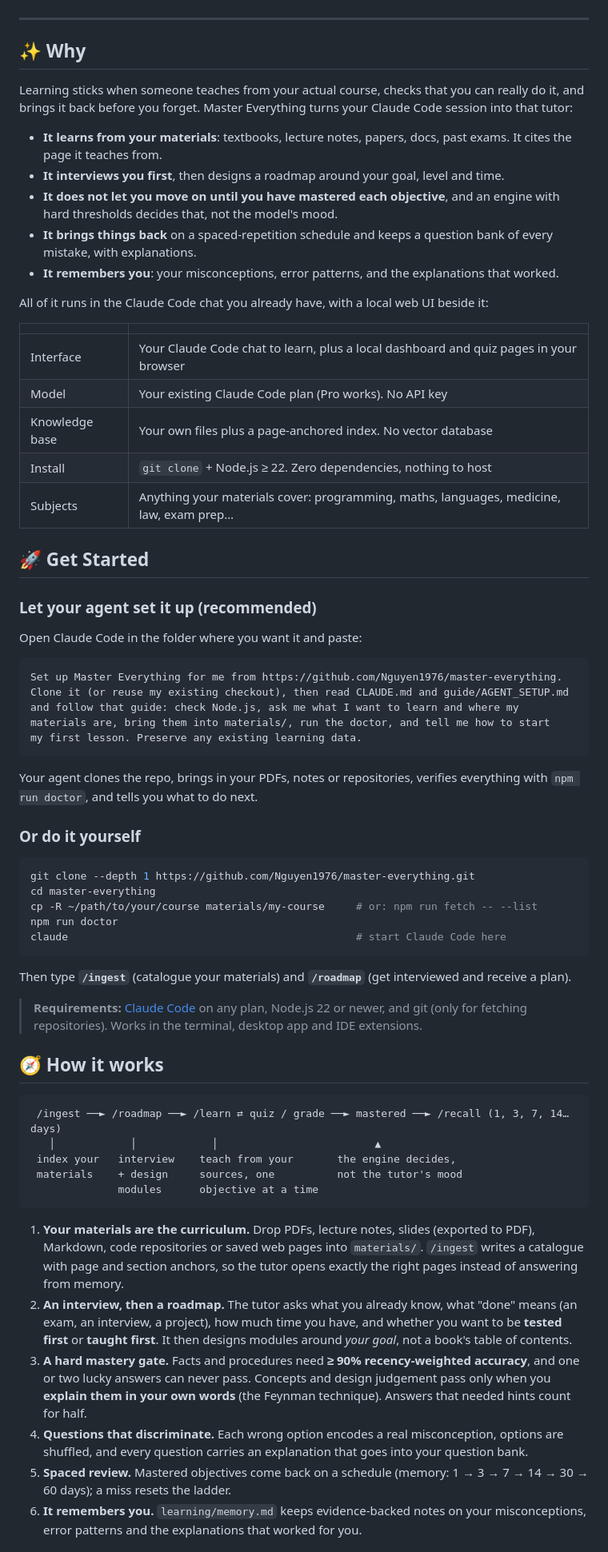
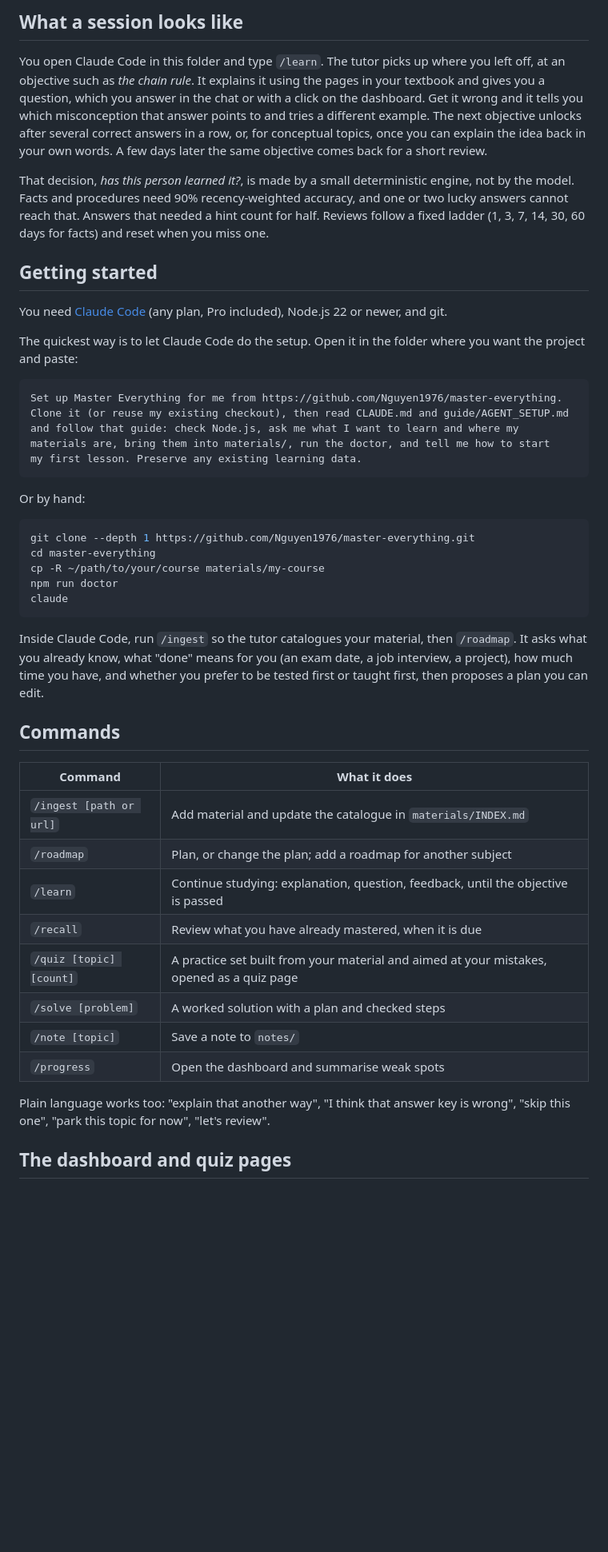
Before and after one commit to Nguyen1976/master-everything, a Markdown page: README.md, the part around one of its changes. Shown at 80% size. Drawn GitHub-style; blank space fills up the shorter version.

````diff
--- a/README.md
+++ b/README.md
@@ -11,33 +8,15 @@ A live dashboard and quiz pages on your machine. No API key. No vector database.
 
-</div>
+## What a session looks like
 
----
+You open Claude Code in this folder and type `/learn`. The tutor picks up where you left off, at an objective such as *the chain rule*. It explains it using the pages in your textbook and gives you a question, which you answer in the chat or with a click on the dashboard. Get it wrong and it tells you which misconception that answer points to and tries a different example. The next objective unlocks after several correct answers in a row, or, for conceptual topics, once you can explain the idea back in your own words. A few days later the same objective comes back for a short review.
 
-## ✨ Why
+That decision, *has this person learned it?*, is made by a small deterministic engine, not by the model. Facts and procedures need 90% recency-weighted accuracy, and one or two lucky answers cannot reach that. Answers that needed a hint count for half. Reviews follow a fixed ladder (1, 3, 7, 14, 30, 60 days for facts) and reset when you miss one.
 
-Learning sticks when someone teaches from your actual course, checks that you can really do it, and brings it back before you forget. Master Everything turns your Claude Code session into that tutor:
+## Getting started
 
-- **It learns from your materials**: textbooks, lecture notes, papers, docs, past exams. It cites the page it teaches from.
-- **It interviews you first**, then designs a roadmap around your goal, level and time.
-- **It does not let you move on until you have mastered each objective**, and an engine with hard thresholds decides that, not the model's mood.
-- **It brings things back** on a spaced-repetition schedule and keeps a question bank of every mistake, with explanations.
-- **It remembers you**: your misconceptions, error patterns, and the explanations that worked.
+You need [Claude Code](https://docs.claude.com/en/docs/claude-code) (any plan, Pro included), Node.js 22 or newer, and git.
 
-All of it runs in the Claude Code chat you already have, with a local web UI beside it:
-
-| | |
-|---|---|
-| Interface | Your Claude Code chat to learn, plus a local dashboard and quiz pages in your browser |
-| Model | Your existing Claude Code plan (Pro works). No API key |
-| Knowledge base | Your own files plus a page-anchored index. No vector database |
-| Install | `git clone` + Node.js ≥ 22. Zero dependencies, nothing to host |
-| Subjects | Anything your materials cover: programming, maths, languages, medicine, law, exam prep… |
-
-## 🚀 Get Started
-
-### Let your agent set it up (recommended)
-
-Open Claude Code in the folder where you want it and paste:
+The quickest way is to let Claude Code do the setup. Open it in the folder where you want the project and paste:
 
 ```text
 Set up Master Everything for me from https://github.com/Nguyen1976/master-everything.
@@ -47,36 +26,32 @@ materials are, bring them into materials/, run the doctor, and tell me how to st
 my first lesson. Preserve any existing learning data.
 ```
 
-Your agent clones the repo, brings in your PDFs, notes or repositories, verifies everything with `npm run doctor`, and tells you what to do next.
-
-### Or do it yourself
+Or by hand:
 
 ```bash
 git clone --depth 1 https://github.com/Nguyen1976/master-everything.git
 cd master-everything
-cp -R ~/path/to/your/course materials/my-course     # or: npm run fetch -- --list
+cp -R ~/path/to/your/course materials/my-course
 npm run doctor
-claude                                              # start Claude Code here
+claude
 ```
 
-Then type **`/ingest`** (catalogue your materials) and **`/roadmap`** (get interviewed and receive a plan).
+Inside Claude Code, run `/ingest` so the tutor catalogues your material, then `/roadmap`. It asks what you already know, what "done" means for you (an exam date, a job interview, a project), how much time you have, and whether you prefer to be tested first or taught first, then proposes a plan you can edit.
 
-> **Requirements:** [Claude Code](https://docs.claude.com/en/docs/claude-code) on any plan, Node.js 22 or newer, and git (only for fetching repositories). Works in the terminal, desktop app and IDE extensions.
+## Commands
 
-## 🧭 How it works
+| Command | What it does |
+|---|---|
+| `/ingest [path or url]` | Add material and update the catalogue in `materials/INDEX.md` |
+| `/roadmap` | Plan, or change the plan; add a roadmap for another subject |
+| `/learn` | Continue studying: explanation, question, feedback, until the objective is passed |
+| `/recall` | Review what you have already mastered, when it is due |
+| `/quiz [topic] [count]` | A practice set built from your material and aimed at your mistakes, opened as a quiz page |
+| `/solve [problem]` | A worked solution with a plan and checked steps |
+| `/note [topic]` | Save a note to `notes/` |
+| `/progress` | Open the dashboard and summarise weak spots |
 
-```
- /ingest ──► /roadmap ──► /learn ⇄ quiz / grade ──► mastered ──► /recall (1, 3, 7, 14… days)
-   │            │            │                         ▲
- index your   interview    teach from your       the engine decides,
- materials    + design     sources, one          not the tutor's mood
-              modules      objective at a time
-```
+Plain language works too: "explain that another way", "I think that answer key is wrong", "skip this one", "park this topic for now", "let's review".
 
-1. **Your materials are the curriculum.** Drop PDFs, lecture notes, slides (exported to PDF), Markdown, code repositories or saved web pages into `materials/`. `/ingest` writes a catalogue with page and section anchors, so the tutor opens exactly the right pages instead of answering from memory.
-2. **An interview, then a roadmap.** The tutor asks what you already know, what "done" means (an exam, an interview, a project), how much time you have, and whether you want to be **tested first** or **taught first**. It then designs modules around *your goal*, not a book's table of contents.
-3. **A hard mastery gate.** Facts and procedures need **≥ 90% recency-weighted accuracy**, and one or two lucky answers can never pass. Concepts and design judgement pass only when you **explain them in your own words** (the Feynman technique). Answers that needed hints count for half.
-4. **Questions that discriminate.** Each wrong option encodes a real misconception, options are shuffled, and every question carries an explanation that goes into your question bank.
-5. **Spaced review.** Mastered objectives come back on a schedule (memory: 1 → 3 → 7 → 14 → 30 → 60 days); a miss resets the ladder.
-6. **It remembers you.** `learning/memory.md` keeps evidence-backed notes on your misconceptions, error patterns and the explanations that worked for you.
+## The dashboard and quiz pages
 
````
Also changed, not shown: other parts of README.md (+28 -79 lines), guide/ARCHITECTURE.md (+3 -16 lines), guide/UI.md (+2 -2 lines), guide/images/architecture.png (added), guide/images/dashboard.png, guide/images/learning-loop.png (added), 4 other files.
